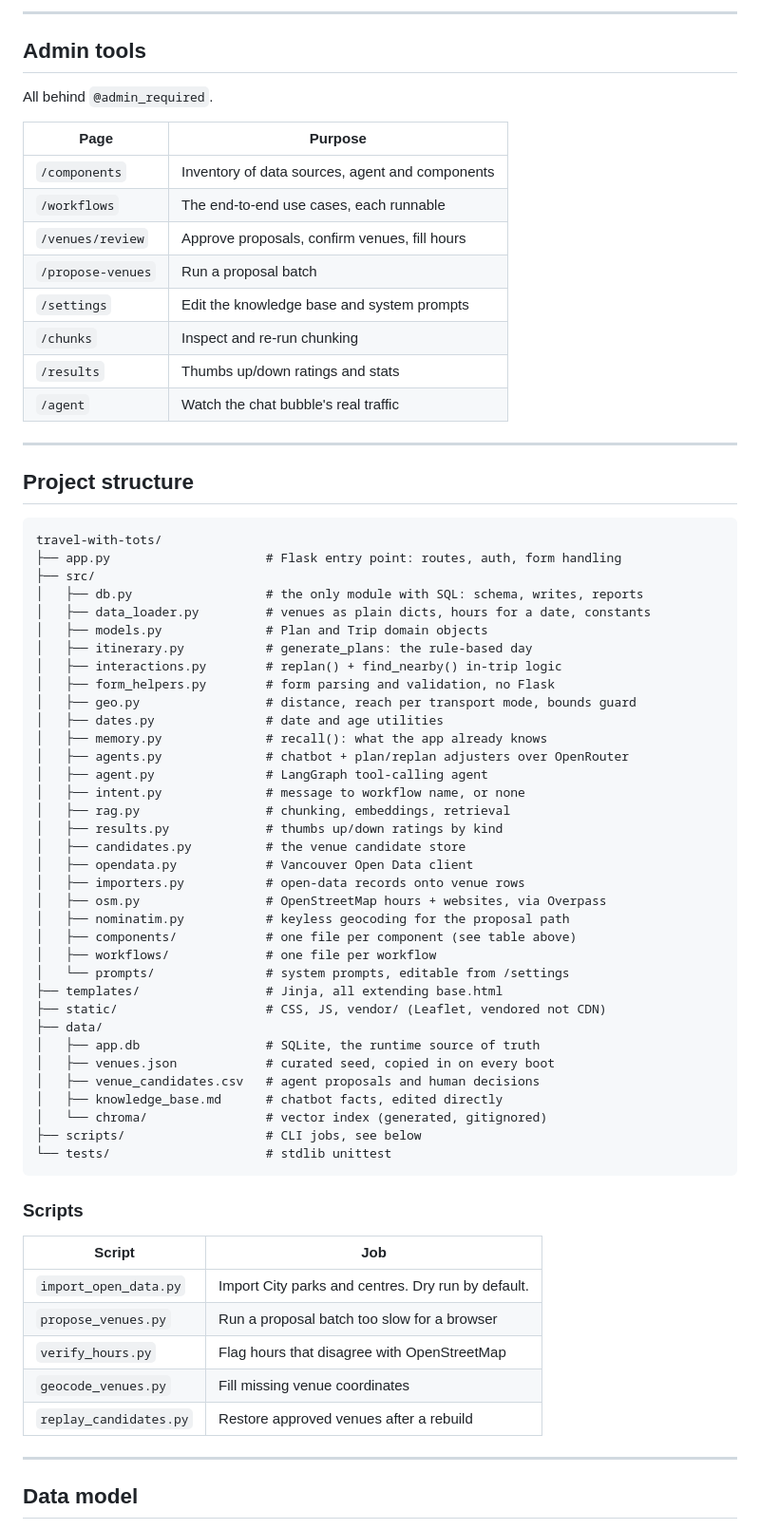
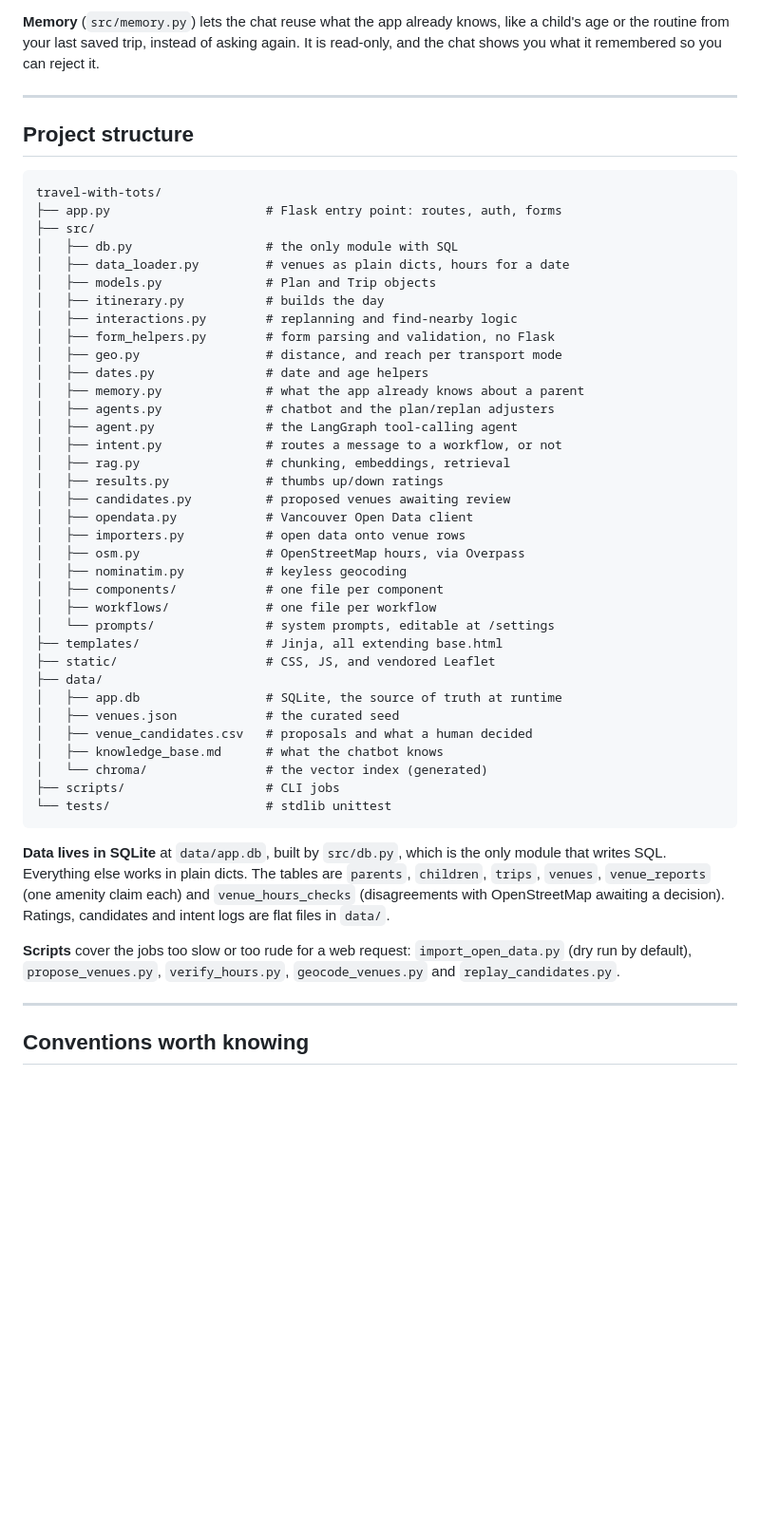
Before and after one commit to yingyulam/travel-with-tots, a Markdown page: README.md, the part around one of its changes. Shown at 95% size. Drawn GitHub-style; blank space fills up the shorter version.

````diff
--- a/README.md
+++ b/README.md
@@ -256,19 +230,6 @@ it remembered and lets the parent reject it.
----
-
-## Admin tools
-
-All behind `@admin_required`.
-
-| Page             | Purpose                                          |
-| ---------------- | ------------------------------------------------ |
-| `/components`    | Inventory of data sources, agent and components  |
-| `/workflows`     | The end-to-end use cases, each runnable          |
-| `/venues/review` | Approve proposals, confirm venues, fill hours    |
-| `/propose-venues`| Run a proposal batch                             |
-| `/settings`      | Edit the knowledge base and system prompts       |
-| `/chunks`        | Inspect and re-run chunking                      |
-| `/results`       | Thumbs up/down ratings and stats                 |
-| `/agent`         | Watch the chat bubble's real traffic             |
+**Memory** (`src/memory.py`) lets the chat reuse what the app already knows, like
+a child's age or the routine from your last saved trip, instead of asking again.
+It is read-only, and the chat shows you what it remembered so you can reject it.
 
 ---
 
@@ -276,53 +237,53 @@ All behind `@admin_required`.
 
 ```
 travel-with-tots/
-├── app.py                     # Flask entry point: routes, auth, form handling
+├── app.py                     # Flask entry point: routes, auth, forms
 ├── src/
-│   ├── db.py                  # the only module with SQL: schema, writes, reports
-│   ├── data_loader.py         # venues as plain dicts, hours for a date, constants
-│   ├── models.py              # Plan and Trip domain objects
-│   ├── itinerary.py           # generate_plans: the rule-based day
-│   ├── interactions.py        # replan() + find_nearby() in-trip logic
+│   ├── db.py                  # the only module with SQL
+│   ├── data_loader.py         # venues as plain dicts, hours for a date
+│   ├── models.py              # Plan and Trip objects
+│   ├── itinerary.py           # builds the day
+│   ├── interactions.py        # replanning and find-nearby logic
 │   ├── form_helpers.py        # form parsing and validation, no Flask
-│   ├── geo.py                 # distance, reach per transport mode, bounds guard
-│   ├── dates.py               # date and age utilities
-│   ├── memory.py              # recall(): what the app already knows
-│   ├── agents.py              # chatbot + plan/replan adjusters over OpenRouter
-│   ├── agent.py               # LangGraph tool-calling agent
-│   ├── intent.py              # message to workflow name, or none
+│   ├── geo.py                 # distance, and reach per transport mode
+│   ├── dates.py               # date and age helpers
+│   ├── memory.py              # what the app already knows about a parent
+│   ├── agents.py              # chatbot and the plan/replan adjusters
+│   ├── agent.py               # the LangGraph tool-calling agent
+│   ├── intent.py              # routes a message to a workflow, or not
 │   ├── rag.py                 # chunking, embeddings, retrieval
-│   ├── results.py             # thumbs up/down ratings by kind
-│   ├── candidates.py          # the venue candidate store
+│   ├── results.py             # thumbs up/down ratings
+│   ├── candidates.py          # proposed venues awaiting review
 │   ├── opendata.py            # Vancouver Open Data client
-│   ├── importers.py           # open-data records onto venue rows
-│   ├── osm.py                 # OpenStreetMap hours + websites, via Overpass
-│   ├── nominatim.py           # keyless geocoding for the proposal path
-│   ├── components/            # one file per component (see table above)
+│   ├── importers.py           # open data onto venue rows
+│   ├── osm.py                 # OpenStreetMap hours, via Overpass
+│   ├── nominatim.py           # keyless geocoding
+│   ├── components/            # one file per component
 │   ├── workflows/             # one file per workflow
-│   └── prompts/               # system prompts, editable from /settings
+│   └── prompts/               # system prompts, editable at /settings
 ├── templates/                 # Jinja, all extending base.html
-├── static/                    # CSS, JS, vendor/ (Leaflet, vendored not CDN)
+├── static/                    # CSS, JS, and vendored Leaflet
 ├── data/
-│   ├── app.db                 # SQLite, the runtime source of truth
-│   ├── venues.json            # curated seed, copied in on every boot
-│   ├── venue_candidates.csv   # agent proposals and human decisions
-│   ├── knowledge_base.md      # chatbot facts, edited directly
-│   └── chroma/                # vector index (generated, gitignored)
-├── scripts/                   # CLI jobs, see below
+│   ├── app.db                 # SQLite, the source of truth at runtime
+│   ├── venues.json            # the curated seed
+│   ├── venue_candidates.csv   # proposals and what a human decided
+│   ├── knowledge_base.md      # what the chatbot knows
+│   └── chroma/                # the vector index (generated)
+├── scripts/                   # CLI jobs
 └── tests/                     # stdlib unittest
 ```
 
-### Scripts
+**Data lives in SQLite** at `data/app.db`, built by `src/db.py`, which is the
+only module that writes SQL. Everything else works in plain dicts. The tables
+are `parents`, `children`, `trips`, `venues`, `venue_reports` (one amenity claim
+each) and `venue_hours_checks` (disagreements with OpenStreetMap awaiting a
+decision). Ratings, candidates and intent logs are flat files in `data/`.
 
-| Script                 | Job                                             |
-| ---------------------- | ----------------------------------------------- |
-| `import_open_data.py`  | Import City parks and centres. Dry run by default. |
-| `propose_venues.py`    | Run a proposal batch too slow for a browser     |
-| `verify_hours.py`      | Flag hours that disagree with OpenStreetMap     |
-| `geocode_venues.py`    | Fill missing venue coordinates                  |
-| `replay_candidates.py` | Restore approved venues after a rebuild         |
+**Scripts** cover the jobs too slow or too rude for a web request:
+`import_open_data.py` (dry run by default), `propose_venues.py`,
+`verify_hours.py`, `geocode_venues.py` and `replay_candidates.py`.
 
 ---
 
-## Data model
+## Conventions worth knowing
 
````
Also changed, not shown: other parts of README.md (+150 -207 lines).
